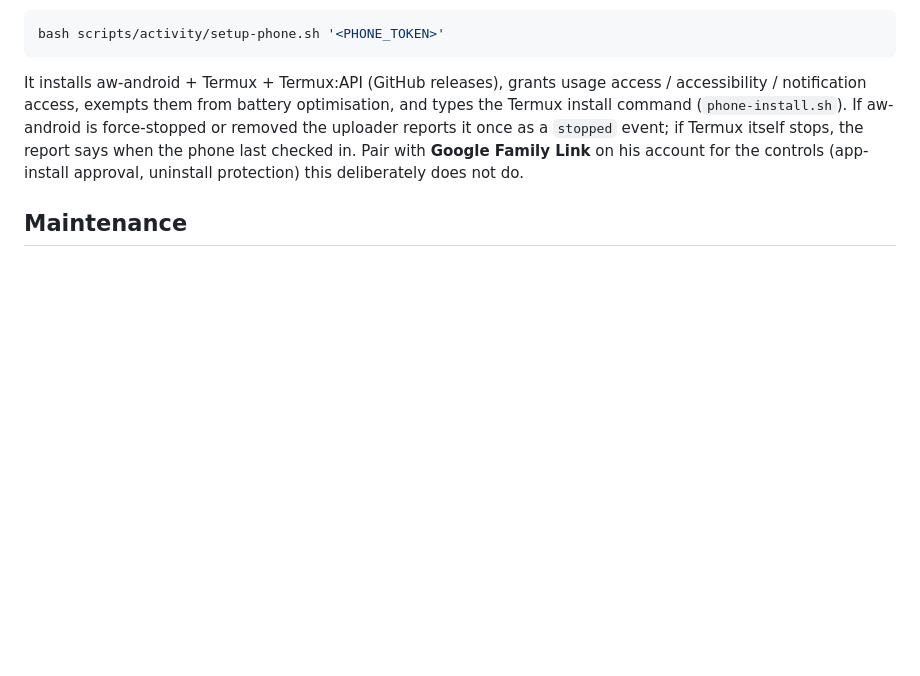
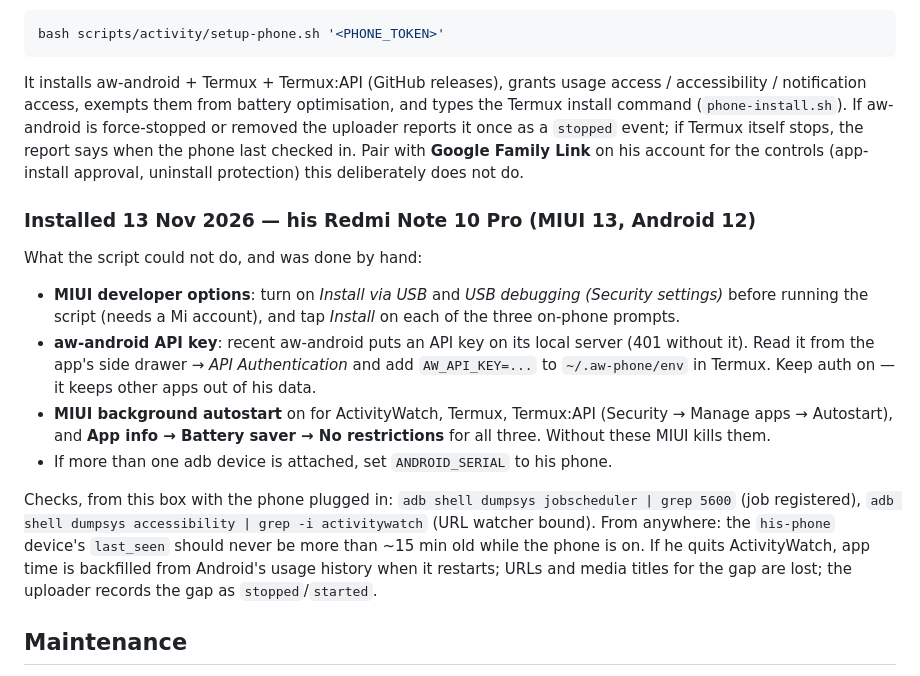
Before and after one commit to kirtan05/kirtansite, a Markdown page: scripts/activity/README.md, the part around the change. Drawn GitHub-style; blank space fills up the shorter version.

Commit message:
docs(activity): phone runbook from the real install, spec addendum
Co-Authored-By: Claude <noreply@anthropic.com>

```diff
--- a/scripts/activity/README.md
+++ b/scripts/activity/README.md
@@ -96,6 +96,30 @@ aw-android is force-stopped or removed the uploader reports it once as a
 checked in. Pair with **Google Family Link** on his account for the controls
 (app-install approval, uninstall protection) this deliberately does not do.
 
+### Installed 13 Nov 2026 — his Redmi Note 10 Pro (MIUI 13, Android 12)
+
+What the script could not do, and was done by hand:
+
+- **MIUI developer options**: turn on *Install via USB* and *USB debugging
+  (Security settings)* before running the script (needs a Mi account), and tap
+  *Install* on each of the three on-phone prompts.
+- **aw-android API key**: recent aw-android puts an API key on its local server
+  (401 without it). Read it from the app's side drawer → *API Authentication*
+  and add `AW_API_KEY=...` to `~/.aw-phone/env` in Termux. Keep auth on — it
+  keeps other apps out of his data.
+- **MIUI background autostart** on for ActivityWatch, Termux, Termux:API
+  (Security → Manage apps → Autostart), and **App info → Battery saver → No
+  restrictions** for all three. Without these MIUI kills them.
+- If more than one adb device is attached, set `ANDROID_SERIAL` to his phone.
+
+Checks, from this box with the phone plugged in: `adb shell dumpsys
+jobscheduler | grep 5600` (job registered), `adb shell dumpsys accessibility |
+grep -i activitywatch` (URL watcher bound). From anywhere: the `his-phone`
+device's `last_seen` should never be more than ~15 min old while the phone is
+on. If he quits ActivityWatch, app time is backfilled from Android's usage
+history when it restarts; URLs and media titles for the gap are lost; the
+uploader records the gap as `stopped`/`started`.
+
 ## Maintenance
 
 - Re-run `chrome-policy.ps1`'s `chrome://policy` check after major Chrome updates.
```
Also changed, not shown: 1 other file.
